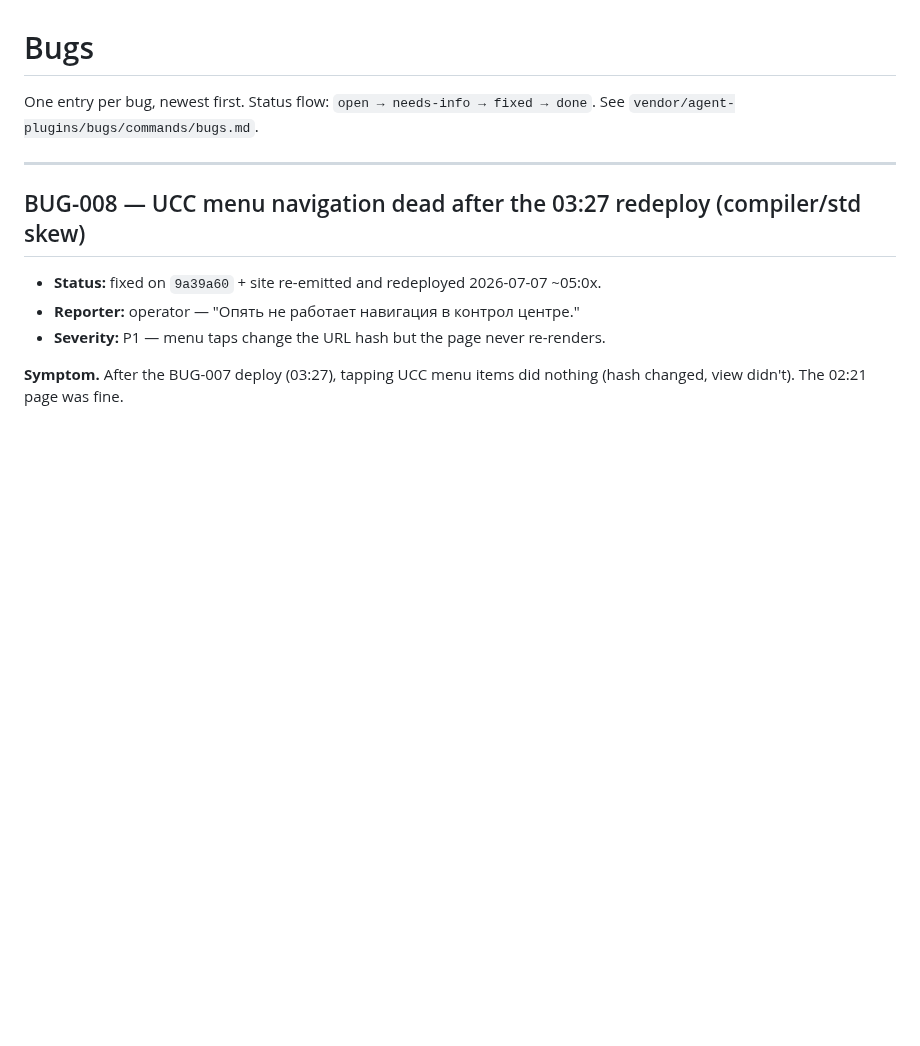
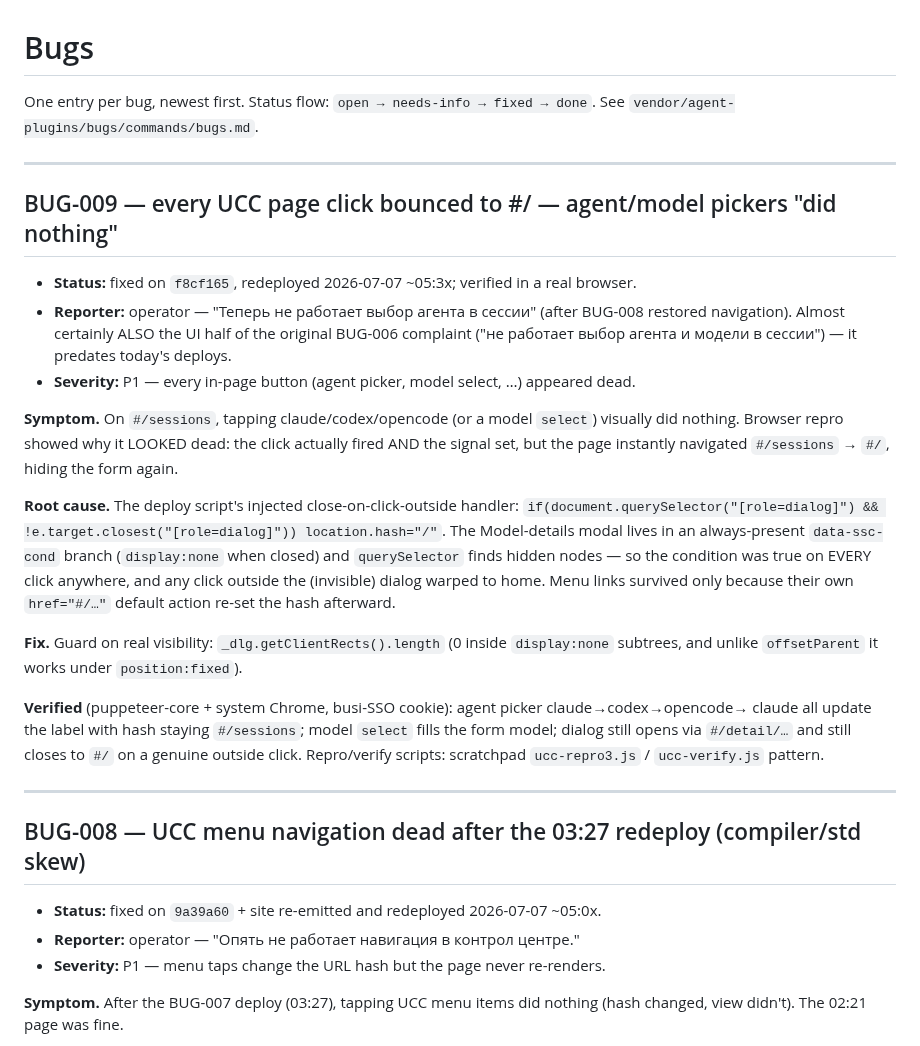
Before and after one commit to sergey-scherbina/rozum, a Markdown page: BUGS.md, the part around the change. Rendered like a GitHub page; blank space fills up the shorter version.

Commit message:
bugs: BUG-009 hidden-dialog click-outside handler ate every UCC click — fixed + verified in browser

```diff
--- a/BUGS.md
+++ b/BUGS.md
@@ -2,6 +2,35 @@
 
 One entry per bug, newest first. Status flow: `open → needs-info → fixed → done`.
 See `vendor/agent-plugins/bugs/commands/bugs.md`.
+
+---
+
+## BUG-009 — every UCC page click bounced to #/ — agent/model pickers "did nothing"
+
+- **Status:** fixed on `f8cf165`, redeployed 2026-07-07 ~05:3x; verified in a real browser.
+- **Reporter:** operator — "Теперь не работает выбор агента в сессии" (after BUG-008 restored
+  navigation). Almost certainly ALSO the UI half of the original BUG-006 complaint ("не работает
+  выбор агента и модели в сессии") — it predates today's deploys.
+- **Severity:** P1 — every in-page button (agent picker, model select, …) appeared dead.
+
+**Symptom.** On `#/sessions`, tapping claude/codex/opencode (or a model `select`) visually did
+nothing. Browser repro showed why it LOOKED dead: the click actually fired AND the signal set, but
+the page instantly navigated `#/sessions` → `#/`, hiding the form again.
+
+**Root cause.** The deploy script's injected close-on-click-outside handler:
+`if(document.querySelector("[role=dialog]") && !e.target.closest("[role=dialog]")) location.hash="/"`.
+The Model-details modal lives in an always-present `data-ssc-cond` branch (`display:none` when
+closed) and `querySelector` finds hidden nodes — so the condition was true on EVERY click anywhere,
+and any click outside the (invisible) dialog warped to home. Menu links survived only because their
+own `href="#/…"` default action re-set the hash afterward.
+
+**Fix.** Guard on real visibility: `_dlg.getClientRects().length` (0 inside `display:none` subtrees,
+and unlike `offsetParent` it works under `position:fixed`).
+
+**Verified** (puppeteer-core + system Chrome, busi-SSO cookie): agent picker claude→codex→opencode→
+claude all update the label with hash staying `#/sessions`; model `select` fills the form model;
+dialog still opens via `#/detail/…` and still closes to `#/` on a genuine outside click. Repro/verify
+scripts: scratchpad `ucc-repro3.js` / `ucc-verify.js` pattern.
 
 ---
 
```
